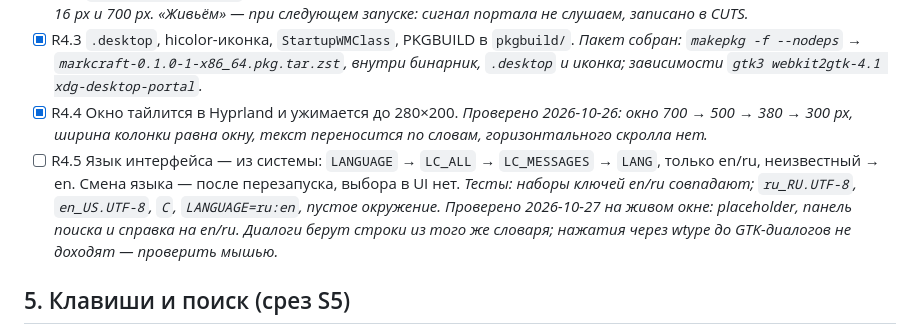
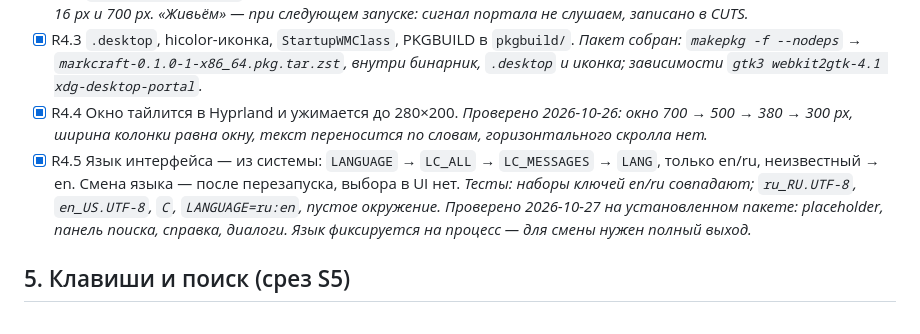
Before and after one commit to CryptoMiron/markcraft, a Markdown page: docs/SPEC.md, the part around the change. Rendered like a GitHub page.

Commit message:
спец: R4.5 проверен на установленном пакете

```diff
--- a/docs/SPEC.md
+++ b/docs/SPEC.md
@@ -53,7 +53,7 @@
 - [x] R4.2 `text-scaling-factor` из портала применяется, clamp 0.5–3.0. *Проверено: 1.25 → 20 px и колонка 875 px; 1.0 → 16 px и 700 px. «Живьём» — при следующем запуске: сигнал портала не слушаем, записано в CUTS.*
 - [x] R4.3 `.desktop`, hicolor-иконка, `StartupWMClass`, PKGBUILD в `pkgbuild/`. *Пакет собран: `makepkg -f --nodeps` → `markcraft-0.1.0-1-x86_64.pkg.tar.zst`, внутри бинарник, `.desktop` и иконка; зависимости `gtk3 webkit2gtk-4.1 xdg-desktop-portal`.*
 - [x] R4.4 Окно тайлится в Hyprland и ужимается до 280×200. *Проверено 2026-10-26: окно 700 → 500 → 380 → 300 px, ширина колонки равна окну, текст переносится по словам, горизонтального скролла нет.*
-- [ ] R4.5 Язык интерфейса — из системы: `LANGUAGE` → `LC_ALL` → `LC_MESSAGES` → `LANG`, только en/ru, неизвестный → en. Смена языка — после перезапуска, выбора в UI нет. *Тесты: наборы ключей en/ru совпадают; `ru_RU.UTF-8`, `en_US.UTF-8`, `C`, `LANGUAGE=ru:en`, пустое окружение. Проверено 2026-10-27 на живом окне: placeholder, панель поиска и справка на en/ru. Диалоги берут строки из того же словаря; нажатия через wtype до GTK-диалогов не доходят — проверить мышью.*
+- [x] R4.5 Язык интерфейса — из системы: `LANGUAGE` → `LC_ALL` → `LC_MESSAGES` → `LANG`, только en/ru, неизвестный → en. Смена языка — после перезапуска, выбора в UI нет. *Тесты: наборы ключей en/ru совпадают; `ru_RU.UTF-8`, `en_US.UTF-8`, `C`, `LANGUAGE=ru:en`, пустое окружение. Проверено 2026-10-27 на установленном пакете: placeholder, панель поиска, справка, диалоги. Язык фиксируется на процесс — для смены нужен полный выход.*
 
 ## 5. Клавиши и поиск (срез S5)
 
```
